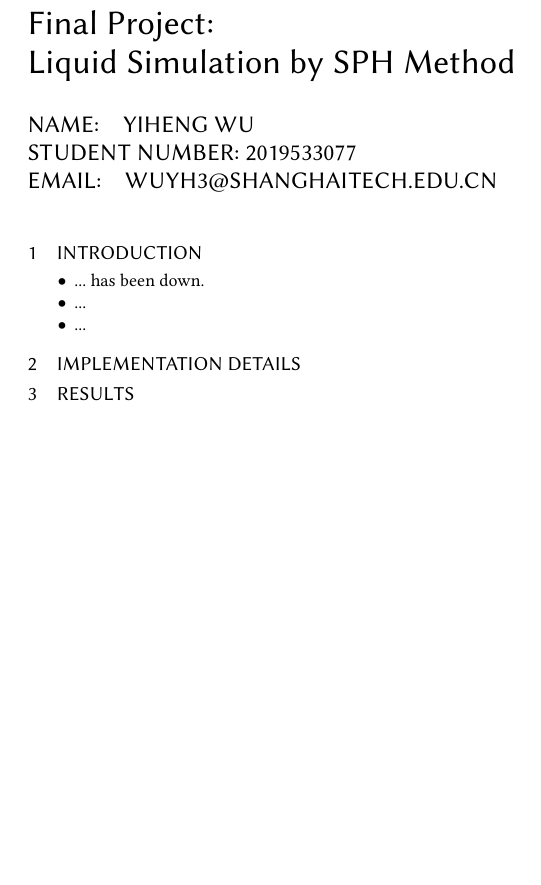
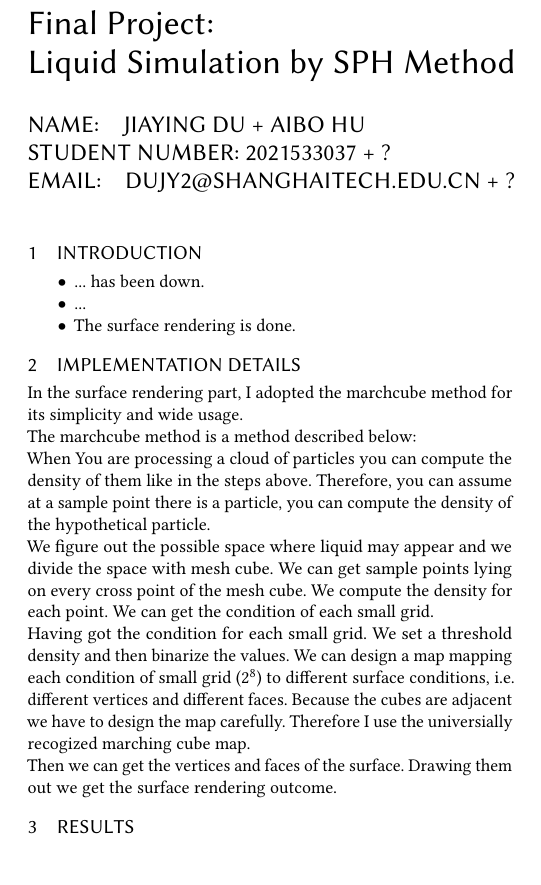
Before and after one commit to sakria9/cs171-project, a LaTeX paper (report/report.tex): part of the page, cut so that both start at the same text. Compiled offline with pdfLaTeX.

Commit message:
report
111

```diff
--- a/report/report.tex
+++ b/report/report.tex
@@ -25,8 +25,8 @@
 % Title portion
 \title{Final Project:\\ {Liquid Simulation by SPH Method}}
 
-\author{Name:\quad YiHeng Wu  \\ student number:\ 2019533077
-\\email:\quad wuyh3@shanghaitech.edu.cn}
+\author{Name:\quad JiaYing Du + AIBO Hu  \\ student number:\ 2021533037 + ?
+\\email:\quad dujy2@shanghaitech.edu.cn + ?}
 
 % Document starts
 \begin{document}
@@ -38,10 +38,19 @@
 \begin{itemize}
 \item ... has been down.
 \item ...
-\item ...
+\item The surface rendering is done.
 \end{itemize}
 \section{Implementation Details}
-
+\item In the surface rendering part, I adopted the marchcube method for its simplicity and wide usage.\\
+The marchcube method is a method described below:\\
+When You are processing a cloud of particles you can compute the density of them like in the steps above. Therefore,
+you can assume at a sample point there is a particle, you can compute the density of the hypothetical particle.\\
+We figure out the possible space where liquid may appear and we divide the space with mesh cube. We can get sample points lying on
+every cross point of the mesh cube. We compute the density for each point. We can get the condition of each small grid.\\
+Having got the condition for each small grid. We set a threshold density and then binarize the values. We can design a map mapping each condition of small grid ($2^8$) to
+different surface conditions, i.e. different vertices and different faces. Because the cubes are adjacent we have to design the map carefully.
+Therefore I use the universially recogized marching cube map.\\
+Then we can get the vertices and faces of the surface. Drawing them out we get the surface rendering outcome.
 \section{Results}
 % pictures should be in
 
```
Also changed, not shown: report/report.pdf.
